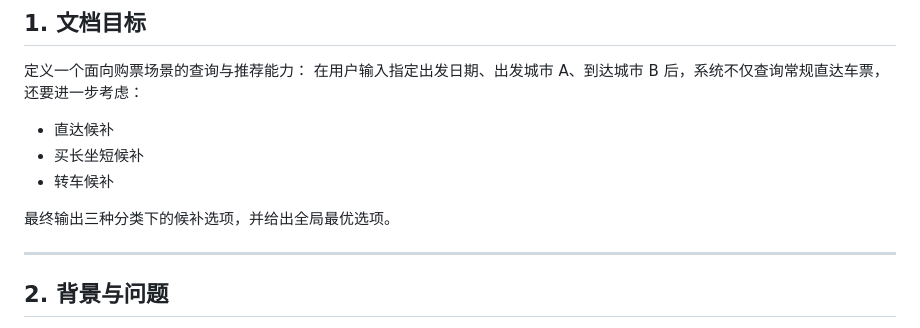
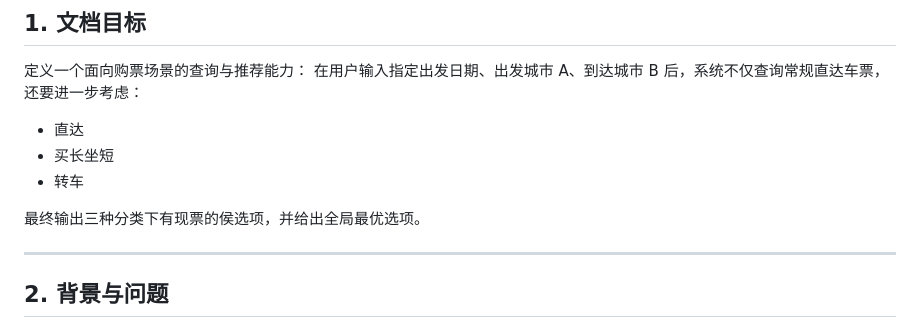
Before and after one commit to RedfishOpenSource/TrainTicket, a Markdown page: prd/train-ticket-query-prd.md, the part around the change. Drawn GitHub-style.

Commit message:
chore: batch commit (2026-04-27 22:31:16)

```diff
--- a/prd/train-ticket-query-prd.md
+++ b/prd/train-ticket-query-prd.md
@@ -5,11 +5,11 @@
 定义一个面向购票场景的查询与推荐能力：
 在用户输入指定出发日期、出发城市 A、到达城市 B 后，系统不仅查询常规直达车票，还要进一步考虑：
 
-- 直达候补
-- 买长坐短候补
-- 转车候补
+- 直达
+- 买长坐短
+- 转车
 
-最终输出三种分类下的候补选项，并给出全局最优选项。
+最终输出三种分类下有现票的侯选项，并给出全局最优选项。
 
 ---
 
```
